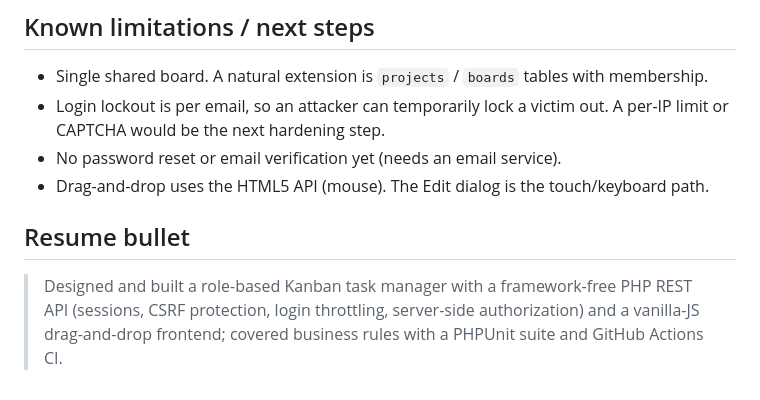
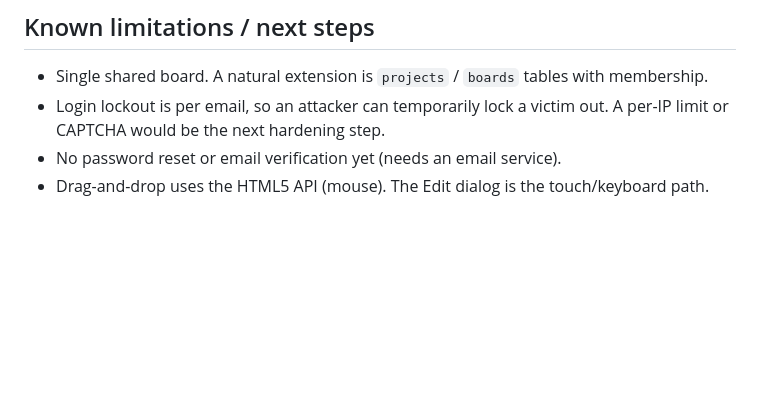
Before and after one commit to aaronsoongwork-dev/All-Projects, a Markdown page: task-manager-api/README.md, the part around the change. GitHub-like rendering; blank space fills up the shorter version.

Commit message:
Edit readme.md
Removed the resume bullet point from the README.

```diff
--- a/task-manager-api/README.md
+++ b/task-manager-api/README.md
@@ -92,7 +92,3 @@ Business rules live in the services, not in the HTTP layer, which is why the tes
 - Login lockout is per email, so an attacker can temporarily lock a victim out. A per-IP limit or CAPTCHA would be the next hardening step.
 - No password reset or email verification yet (needs an email service).
 - Drag-and-drop uses the HTML5 API (mouse). The Edit dialog is the touch/keyboard path.
-
-## Resume bullet
-
-> Designed and built a role-based Kanban task manager with a framework-free PHP REST API (sessions, CSRF protection, login throttling, server-side authorization) and a vanilla-JS drag-and-drop frontend; covered business rules with a PHPUnit suite and GitHub Actions CI.
```
